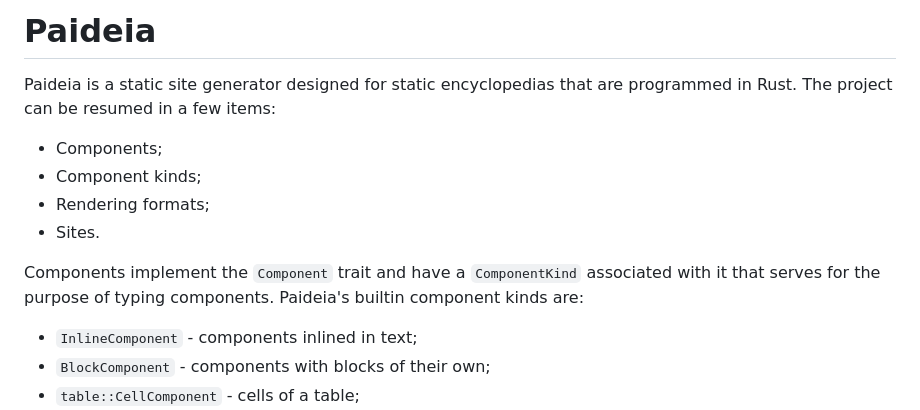
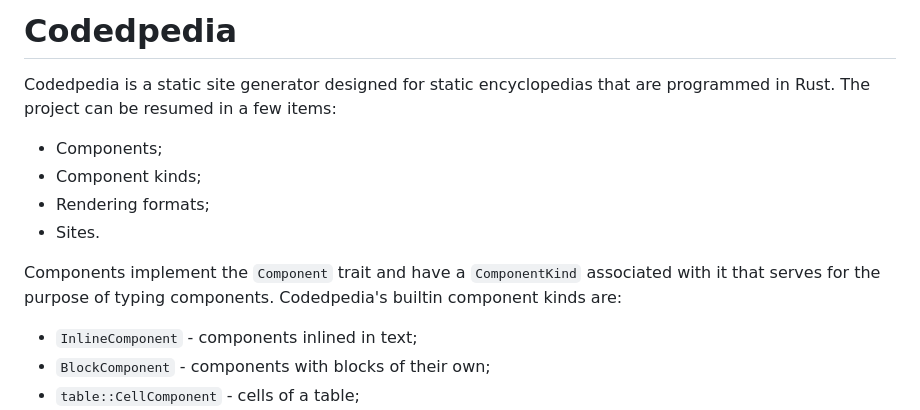
Before and after one commit to brunoczim/codedpedia, a Markdown page: README.md, the part around the change. Rendered like a GitHub page.

Commit message:
correct readme project name

```diff
--- a/README.md
+++ b/README.md
@@ -1,6 +1,6 @@
-# Paideia
+# Codedpedia
 
-Paideia is a static site generator designed for static encyclopedias that are
+Codedpedia is a static site generator designed for static encyclopedias that are
 programmed in Rust. The project can be resumed in a few items:
 - Components;
 - Component kinds;
@@ -8,7 +8,7 @@ programmed in Rust. The project can be resumed in a few items:
 - Sites.
 
 Components implement the `Component` trait and have a `ComponentKind`
-associated with it that serves for the purpose of typing components. Paideia's
+associated with it that serves for the purpose of typing components. Codedpedia's
 builtin component kinds are:
 - `InlineComponent` - components inlined in text;
 - `BlockComponent` - components with blocks of their own;
```
